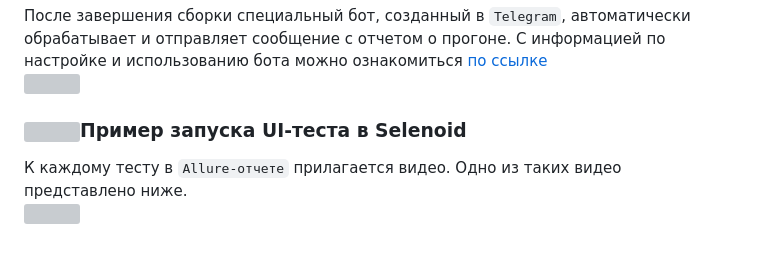
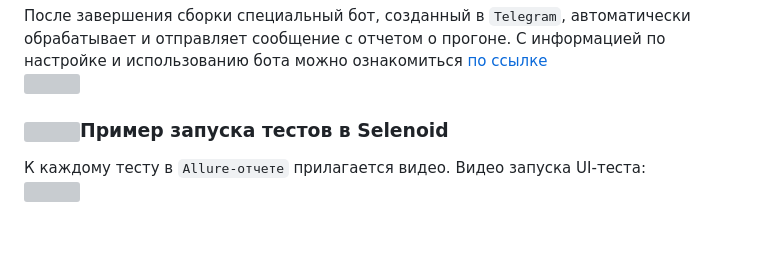
Before and after one commit to OksanaLevi/Autotests-for-the-MirKvestov-website, a Markdown page: README.md, the part around the change. Rendered like a GitHub page; grey boxes are pictures that could not be loaded.

```diff
--- a/README.md
+++ b/README.md
@@ -125,8 +125,9 @@ gradle clean test
 <img width="50%" title="message_telegram" src="https://github.com/OksanaLevi/Autotests-for-the-MirKvestov-website/blob/main/src/test/resources/telegram_message.svg">
 </p>
 
-<h3><img width="4%" title="Selenoid_UI" src="https://github.com/OksanaLevi/OksanaLevi/blob/main/logo/Selenoid.svg"><a name='пример-запуска-теста-в-selenoid'>Пример запуска UI-теста в Selenoid</a></h3>
-К каждому тесту в <code>Allure-отчете</code> прилагается видео. Одно из таких видео представлено ниже.
+<h3><img width="4%" title="Selenoid_UI" src="https://github.com/OksanaLevi/OksanaLevi/blob/main/logo/Selenoid.svg"><a name='пример-запуска-теста-в-selenoid'>Пример запуска тестов в Selenoid</a></h3>
+К каждому тесту в <code>Allure-отчете</code> прилагается видео.
+Видео запуска UI-теста:
 
 <p>
 <img title="Selenoid_gif" src="https://github.com/OksanaLevi/Autotests-for-the-MirKvestov-website/blob/main/src/test/resources/Sorting_test.gif">
```
